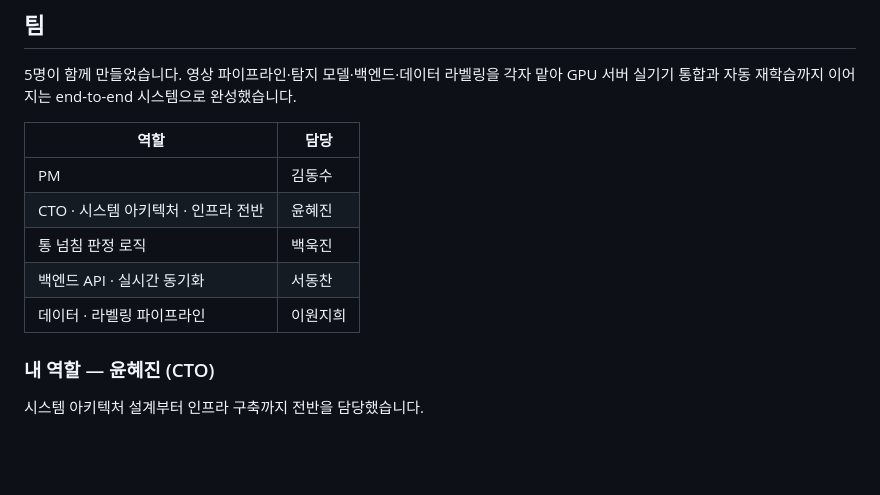
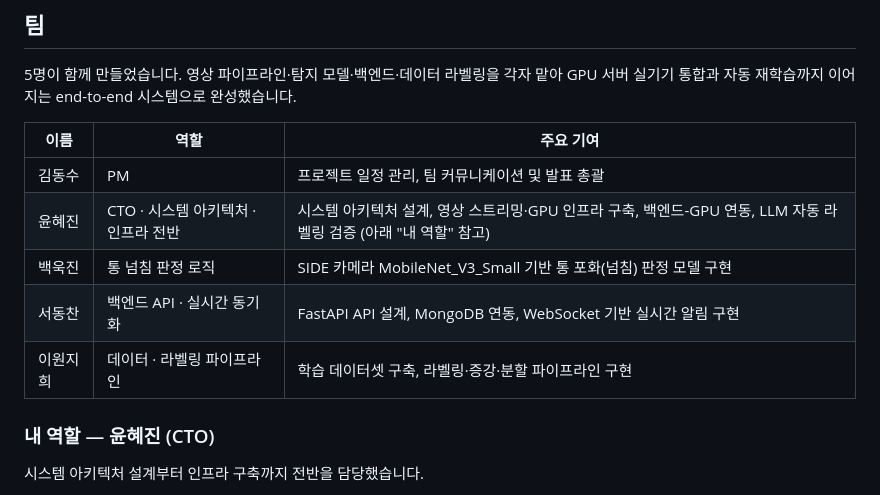
Before and after one commit to SortMasterr/SortMaster, a Markdown page: README.md, the part around the change. GitHub-like rendering; blank space fills up the shorter version.

Commit message:
docs: 팀 표에 팀원별 주요 기여 열 추가

```diff
--- a/README.md
+++ b/README.md
@@ -115,13 +115,13 @@ flowchart LR
 5명이 함께 만들었습니다. 영상 파이프라인·탐지 모델·백엔드·데이터 라벨링을 각자 맡아
 GPU 서버 실기기 통합과 자동 재학습까지 이어지는 end-to-end 시스템으로 완성했습니다.
 
-| 역할 | 담당 |
-|---|---|
-| PM | 김동수 |
-| CTO · 시스템 아키텍처 · 인프라 전반 | 윤혜진 |
-| 통 넘침 판정 로직 | 백욱진 |
-| 백엔드 API · 실시간 동기화 | 서동찬 |
-| 데이터 · 라벨링 파이프라인 | 이원지희 |
+| 이름 | 역할 | 주요 기여 |
+|---|---|---|
+| 김동수 | PM | 프로젝트 일정 관리, 팀 커뮤니케이션 및 발표 총괄 |
+| 윤혜진 | CTO · 시스템 아키텍처 · 인프라 전반 | 시스템 아키텍처 설계, 영상 스트리밍·GPU 인프라 구축, 백엔드-GPU 연동, LLM 자동 라벨링 검증 (아래 "내 역할" 참고) |
+| 백욱진 | 통 넘침 판정 로직 | SIDE 카메라 MobileNet_V3_Small 기반 통 포화(넘침) 판정 모델 구현 |
+| 서동찬 | 백엔드 API · 실시간 동기화 | FastAPI API 설계, MongoDB 연동, WebSocket 기반 실시간 알림 구현 |
+| 이원지희 | 데이터 · 라벨링 파이프라인 | 학습 데이터셋 구축, 라벨링·증강·분할 파이프라인 구현 |
 
 ### 내 역할 — 윤혜진 (CTO)
 
```
